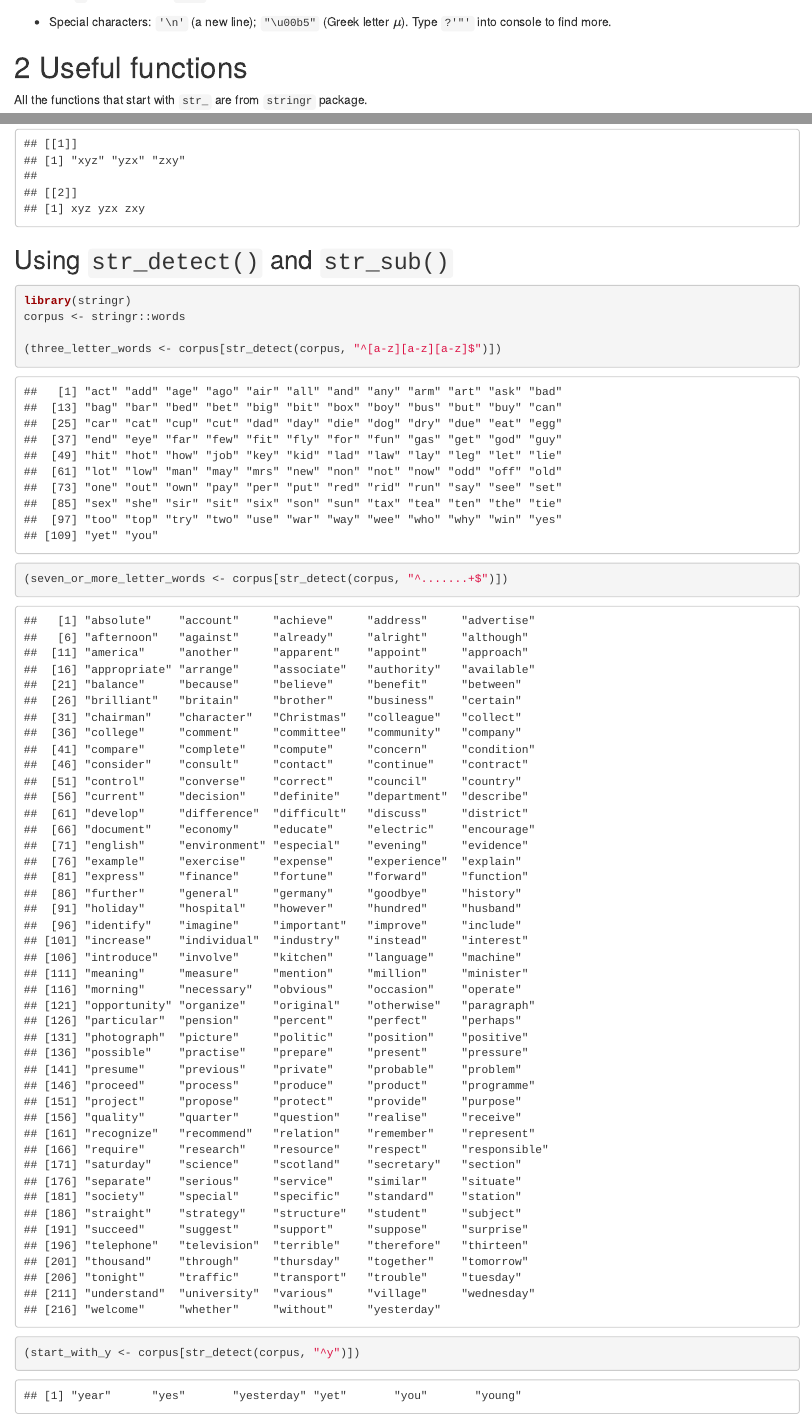
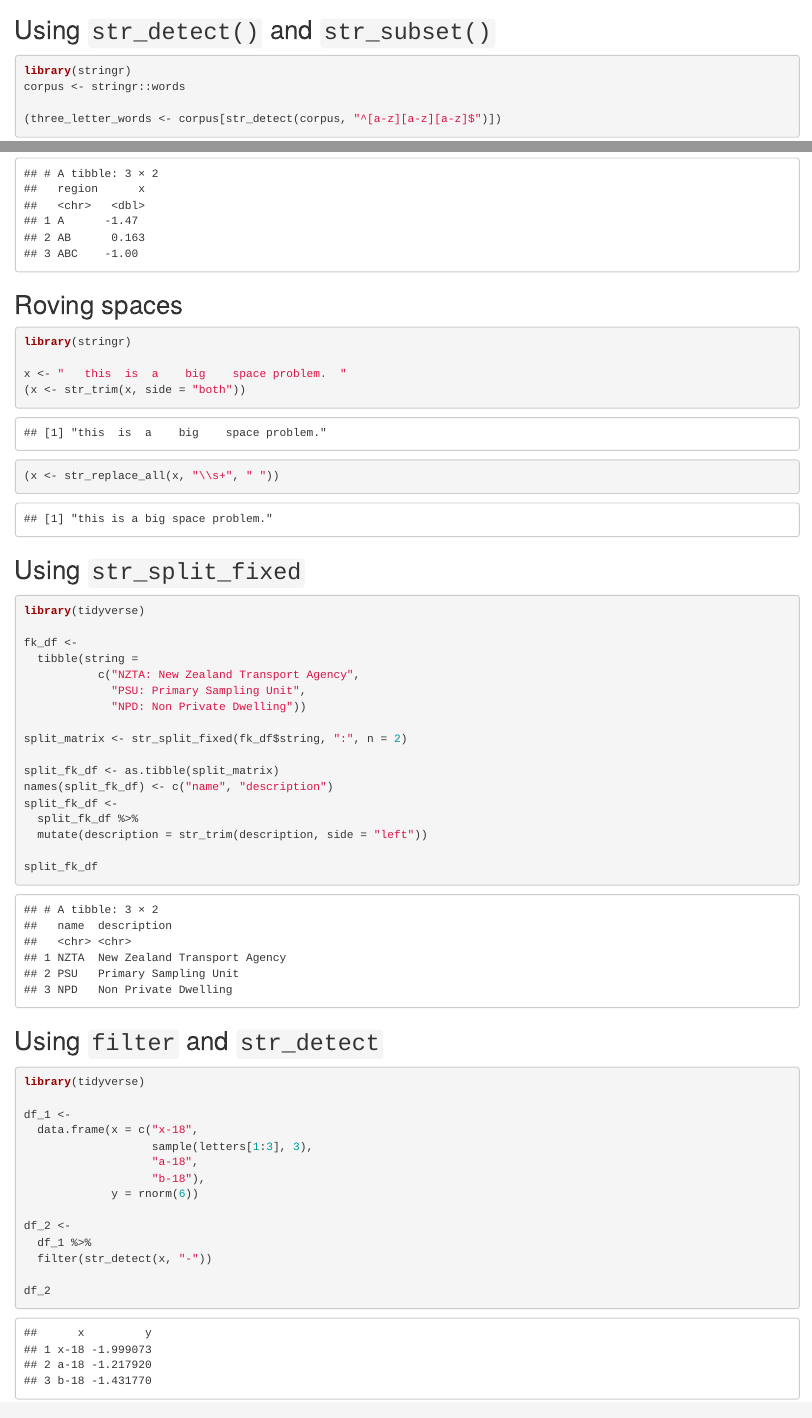
Before and after one commit to zhanglynz/dealing_with_strings, an R Markdown document (index.Rmd): the page in a window 1100 px wide, from 370 px down before the commit and from 2270 px down after it, and a second part further down, joined at a grey line. Rendered offline with R 4.5, knitr and Pandoc, with nearby package versions; drawn as R Markdown's standard HTML page in place of the format the file asks for; code that draws random numbers runs with fixed seeds of ours.

Commit message:
write more

````diff
--- a/index.Rmd
+++ b/index.Rmd
@@ -109,7 +109,7 @@ fk_df <- data.frame(xyz = 1:3,
 list(names(fk_df), noquote(names(fk_df)))
 ```
 
-## Using `str_detect()` and `str_sub()` {-}
+## Using `str_detect()` and `str_subset()` {-}
 
 ```{r, message=FALSE, warning=FALSE}
 library(stringr)
@@ -197,0 +206,49 @@ rm_suffix_df
+## Roving spaces {-}
+```{r, warning=FALSE, message=FALSE}
+library(stringr)
+
+x <- "   this  is  a    big    space problem.  "
+(x <- str_trim(x, side = "both"))
+(x <- str_replace_all(x, "\\s+", " "))
+```
+
+## Using `str_split_fixed` {-}
+
+```{r, warning=FALSE, message=FALSE}
+library(tidyverse)
+
+fk_df <-
+  tibble(string =
+           c("NZTA: New Zealand Transport Agency",
+             "PSU: Primary Sampling Unit",
+             "NPD: Non Private Dwelling"))
+
+split_matrix <- str_split_fixed(fk_df$string, ":", n = 2)
+
+split_fk_df <- as.tibble(split_matrix)
+names(split_fk_df) <- c("name", "description")
+split_fk_df <-
+  split_fk_df %>%
+  mutate(description = str_trim(description, side = "left"))
+
+split_fk_df
+```
+
+## Using `filter` and `str_detect` {-}
+
+```{r, warning=FALSE, message=FALSE}
+library(tidyverse)
+
+df_1 <-
+  data.frame(x = c("x-18",
+                   sample(letters[1:3], 3),
+                   "a-18",
+                   "b-18"),
+             y = rnorm(6))
+
+df_2 <-
+  df_1 %>%
+  filter(str_detect(x, "-"))
+
+df_2
+```
````
Also changed, not shown: docs/search_index.json, index.Rmd (12 more changed lines), 5 other files.
